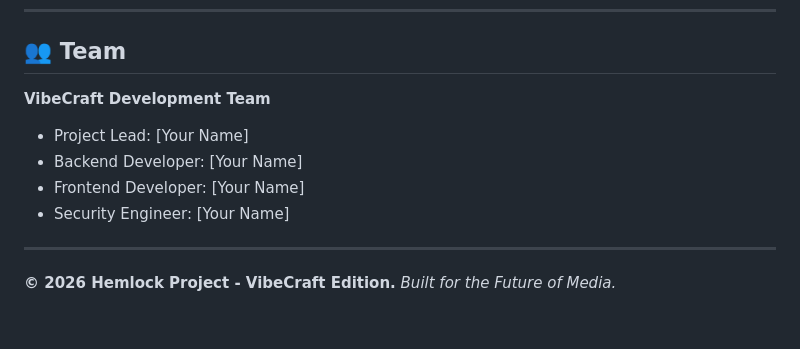
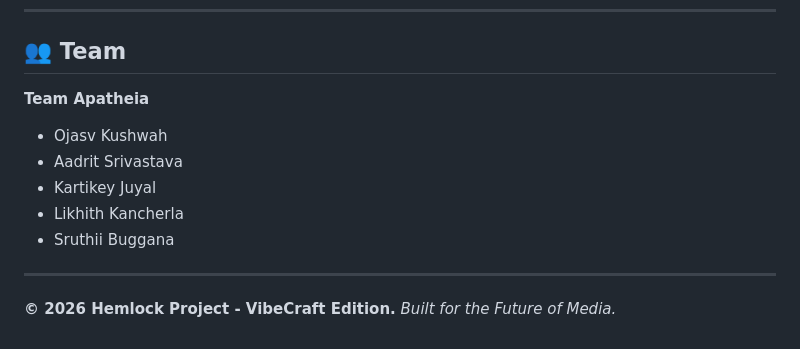
Before and after one commit to notlikki/VibeCraft, a Markdown page: README.md, the part around the change. GitHub-like rendering.

Commit message:
Update team information in README.md

```diff
--- a/README.md
+++ b/README.md
@@ -165,11 +165,12 @@ Hemlock/
 
 ## 👥 Team
 
-**VibeCraft Development Team**
-- Project Lead: [Your Name]
-- Backend Developer: [Your Name]
-- Frontend Developer: [Your Name]
-- Security Engineer: [Your Name]
+**Team Apatheia**
+- Ojasv Kushwah
+- Aadrit Srivastava
+- Kartikey Juyal
+- Likhith Kancherla
+- Sruthii Buggana
 
 ---
 
```
